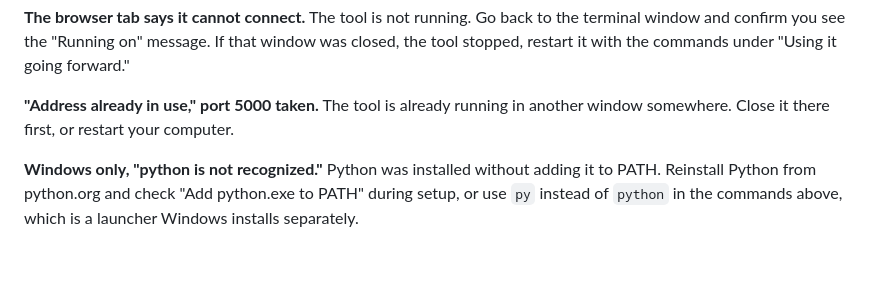
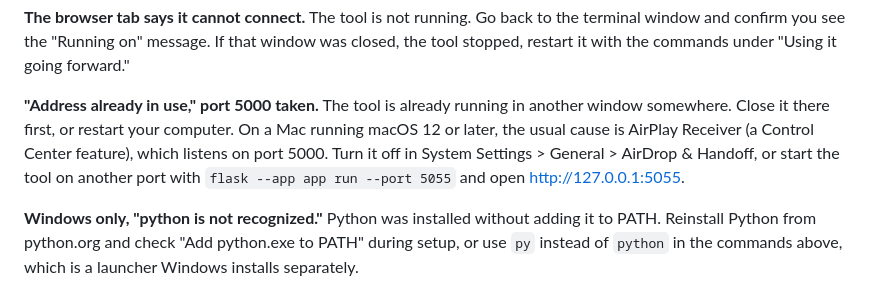
Before and after one commit to kennethyeaher/mmf-onepager-agent, a Markdown page: README.md, the part around the change. GitHub-like rendering; folded sections open; blank space fills up the shorter version.

Commit message:
Add the AirPlay Receiver fix for the port 5000 error

```diff
--- a/README.md
+++ b/README.md
@@ -247,7 +247,7 @@ The path it prints should end inside `mmf-onepager-agent\.venv`.
 
 **The browser tab says it cannot connect.** The tool is not running. Go back to the terminal window and confirm you see the "Running on" message. If that window was closed, the tool stopped, restart it with the commands under "Using it going forward."
 
-**"Address already in use," port 5000 taken.** The tool is already running in another window somewhere. Close it there first, or restart your computer.
+**"Address already in use," port 5000 taken.** The tool is already running in another window somewhere. Close it there first, or restart your computer. On a Mac running macOS 12 or later, the usual cause is AirPlay Receiver (a Control Center feature), which listens on port 5000. Turn it off in System Settings > General > AirDrop & Handoff, or start the tool on another port with `flask --app app run --port 5055` and open http://127.0.0.1:5055.
 
 **Windows only, "python is not recognized."** Python was installed without adding it to PATH. Reinstall Python from python.org and check "Add python.exe to PATH" during setup, or use `py` instead of `python` in the commands above, which is a launcher Windows installs separately.
 
```
